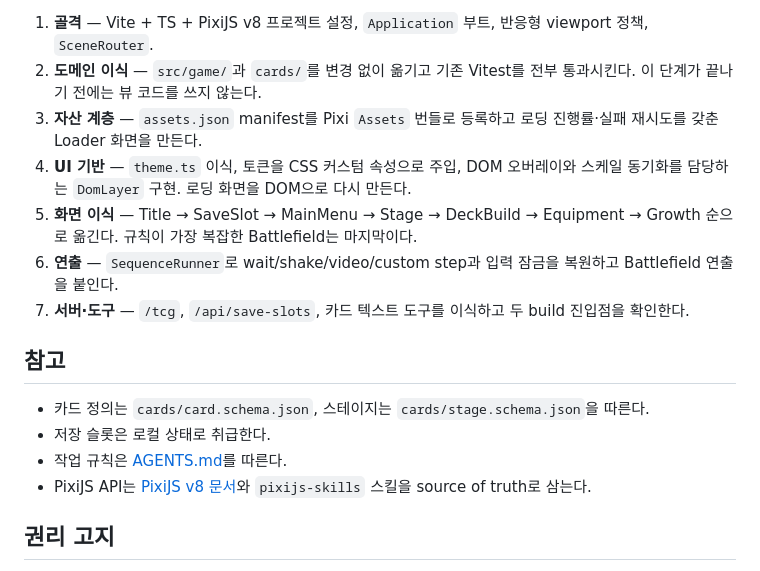
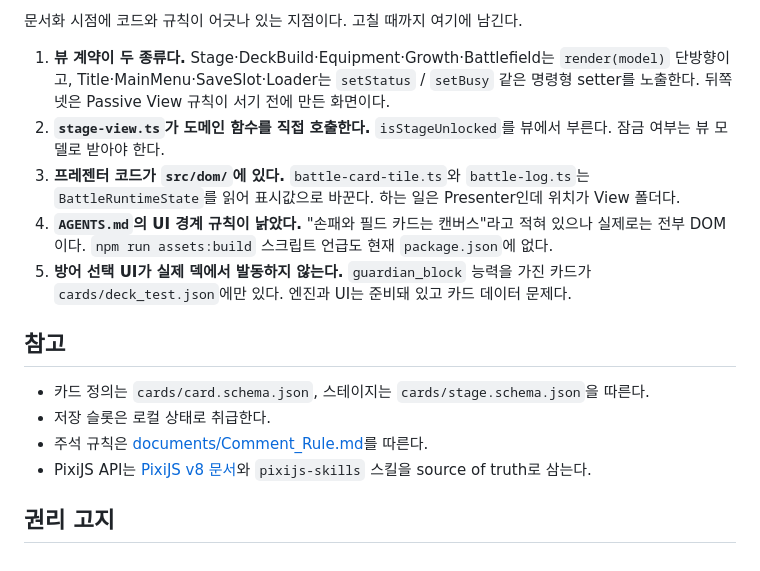
Before and after one commit to darkbard81/PathFinderTCG, a Markdown page: README.md, the part around one of its changes. GitHub-like rendering.

```diff
--- a/README.md
+++ b/README.md
@@ -129,17 +136,17 @@ documents/           # 프로젝트 규칙 문서
 
-1. **골격** — Vite + TS + PixiJS v8 프로젝트 설정, `Application` 부트, 반응형 viewport 정책, `SceneRouter`.
-2. **도메인 이식** — `src/game/`과 `cards/`를 변경 없이 옮기고 기존 Vitest를 전부 통과시킨다. 이 단계가 끝나기 전에는 뷰 코드를 쓰지 않는다.
-3. **자산 계층** — `assets.json` manifest를 Pixi `Assets` 번들로 등록하고 로딩 진행률·실패 재시도를 갖춘 Loader 화면을 만든다.
-4. **UI 기반** — `theme.ts` 이식, 토큰을 CSS 커스텀 속성으로 주입, DOM 오버레이와 스케일 동기화를 담당하는 `DomLayer` 구현. 로딩 화면을 DOM으로 다시 만든다.
-5. **화면 이식** — Title → SaveSlot → MainMenu → Stage → DeckBuild → Equipment → Growth 순으로 옮긴다. 규칙이 가장 복잡한 Battlefield는 마지막이다.
-6. **연출** — `SequenceRunner`로 wait/shake/video/custom step과 입력 잠금을 복원하고 Battlefield 연출을 붙인다.
-7. **서버·도구** — `/tcg`, `/api/save-slots`, 카드 텍스트 도구를 이식하고 두 build 진입점을 확인한다.
+문서화 시점에 코드와 규칙이 어긋나 있는 지점이다. 고칠 때까지 여기에 남긴다.
+
+1. **뷰 계약이 두 종류다.** Stage·DeckBuild·Equipment·Growth·Battlefield는 `render(model)` 단방향이고, Title·MainMenu·SaveSlot·Loader는 `setStatus` / `setBusy` 같은 명령형 setter를 노출한다. 뒤쪽 넷은 Passive View 규칙이 서기 전에 만든 화면이다.
+2. **`stage-view.ts`가 도메인 함수를 직접 호출한다.** `isStageUnlocked`를 뷰에서 부른다. 잠금 여부는 뷰 모델로 받아야 한다.
+3. **프레젠터 코드가 `src/dom/`에 있다.** `battle-card-tile.ts`와 `battle-log.ts`는 `BattleRuntimeState`를 읽어 표시값으로 바꾼다. 하는 일은 Presenter인데 위치가 View 폴더다.
+4. **`AGENTS.md`의 UI 경계 규칙이 낡았다.** "손패와 필드 카드는 캔버스"라고 적혀 있으나 실제로는 전부 DOM이다. `npm run assets:build` 스크립트 언급도 현재 `package.json`에 없다.
+5. **방어 선택 UI가 실제 덱에서 발동하지 않는다.** `guardian_block` 능력을 가진 카드가 `cards/deck_test.json`에만 있다. 엔진과 UI는 준비돼 있고 카드 데이터 문제다.
 
 ## 참고
 
 - 카드 정의는 `cards/card.schema.json`, 스테이지는 `cards/stage.schema.json`을 따른다.
 - 저장 슬롯은 로컬 상태로 취급한다.
-- 작업 규칙은 [AGENTS.md](AGENTS.md)를 따른다.
+- 주석 규칙은 [documents/Comment_Rule.md](documents/Comment_Rule.md)를 따른다.
 - PixiJS API는 [PixiJS v8 문서](https://pixijs.download/release/docs/llms.txt)와 `pixijs-skills` 스킬을 source of truth로 삼는다.
 
 ## 권리 고지
```
Also changed, not shown: other parts of README.md (+73 -66 lines), Architecture.md (added, +249 -0 lines).
